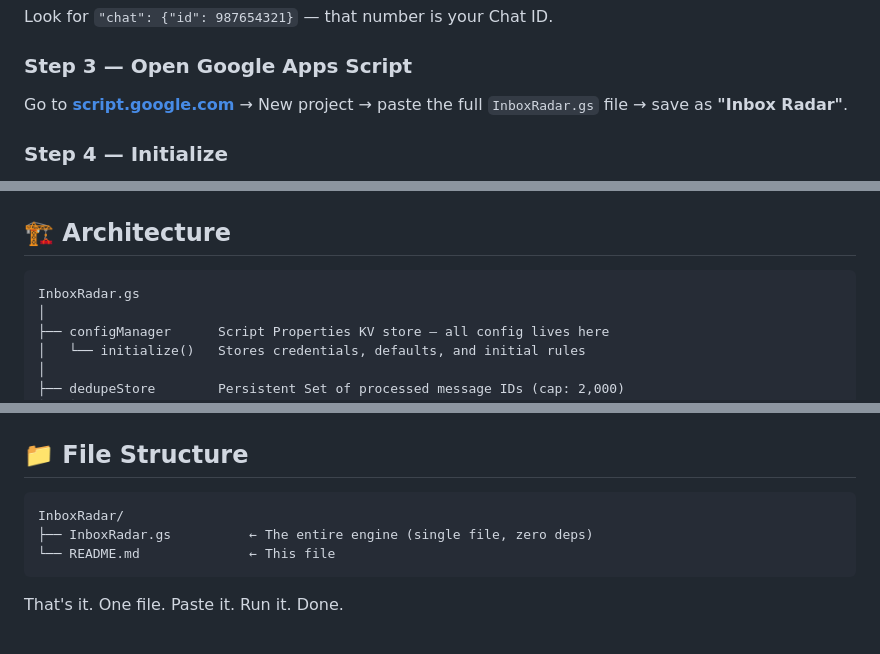
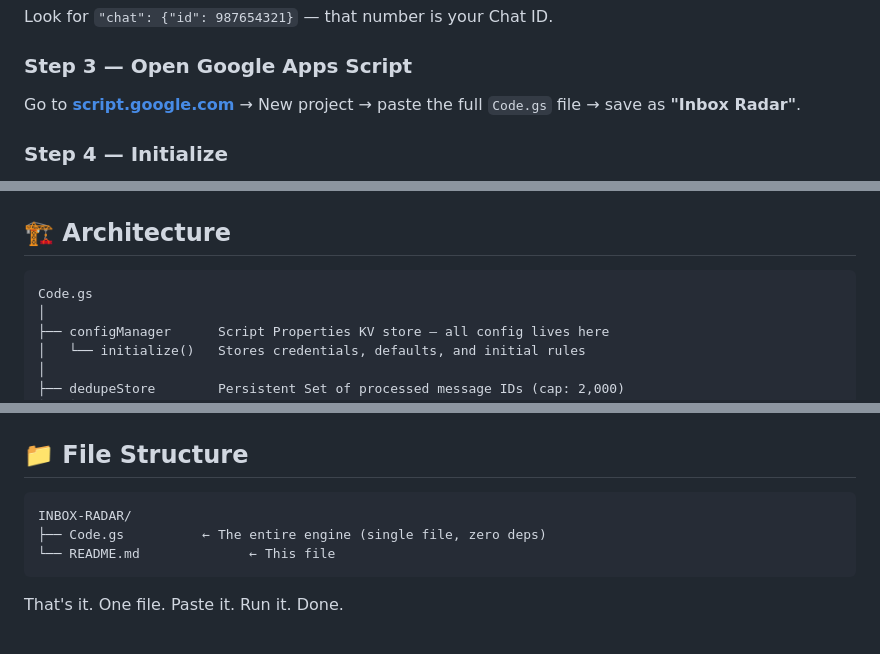
Before and after one commit to AmirhosseinDehghanazar/INBOX-RADAR, a Markdown page: README.md, 3 parts joined by grey strips. Drawn GitHub-style.

````diff
--- a/README.md
+++ b/README.md
@@ -90,7 +90,7 @@ Look for `"chat": {"id": 987654321}` — that number is your Chat ID.
 
 ### Step 3 — Open Google Apps Script
 
-Go to **[script.google.com](https://script.google.com)** → New project → paste the full `InboxRadar.gs` file → save as **"Inbox Radar"**.
+Go to **[script.google.com](https://script.google.com)** → New project → paste the full `Code.gs` file → save as **"Inbox Radar"**.
 
 ### Step 4 — Initialize
 
@@ -219,7 +219,7 @@ setMaxBatch(30)                     // Emails per run (default: 20)
 ## 🏗 Architecture
 
 ```
-InboxRadar.gs
+Code.gs
 │
 ├── configManager      Script Properties KV store — all config lives here
 │   └── initialize()   Stores credentials, defaults, and initial rules
@@ -344,8 +344,8 @@ Run `status()` and verify `enabled: true` and `botConnected: true`.
 ## 📁 File Structure
 
 ```
-InboxRadar/
-├── InboxRadar.gs          ← The entire engine (single file, zero deps)
+INBOX-RADAR/
+├── Code.gs          ← The entire engine (single file, zero deps)
 └── README.md              ← This file
 ```
 
````
Also changed, not shown: other parts of README.md (+1 -1 lines).
